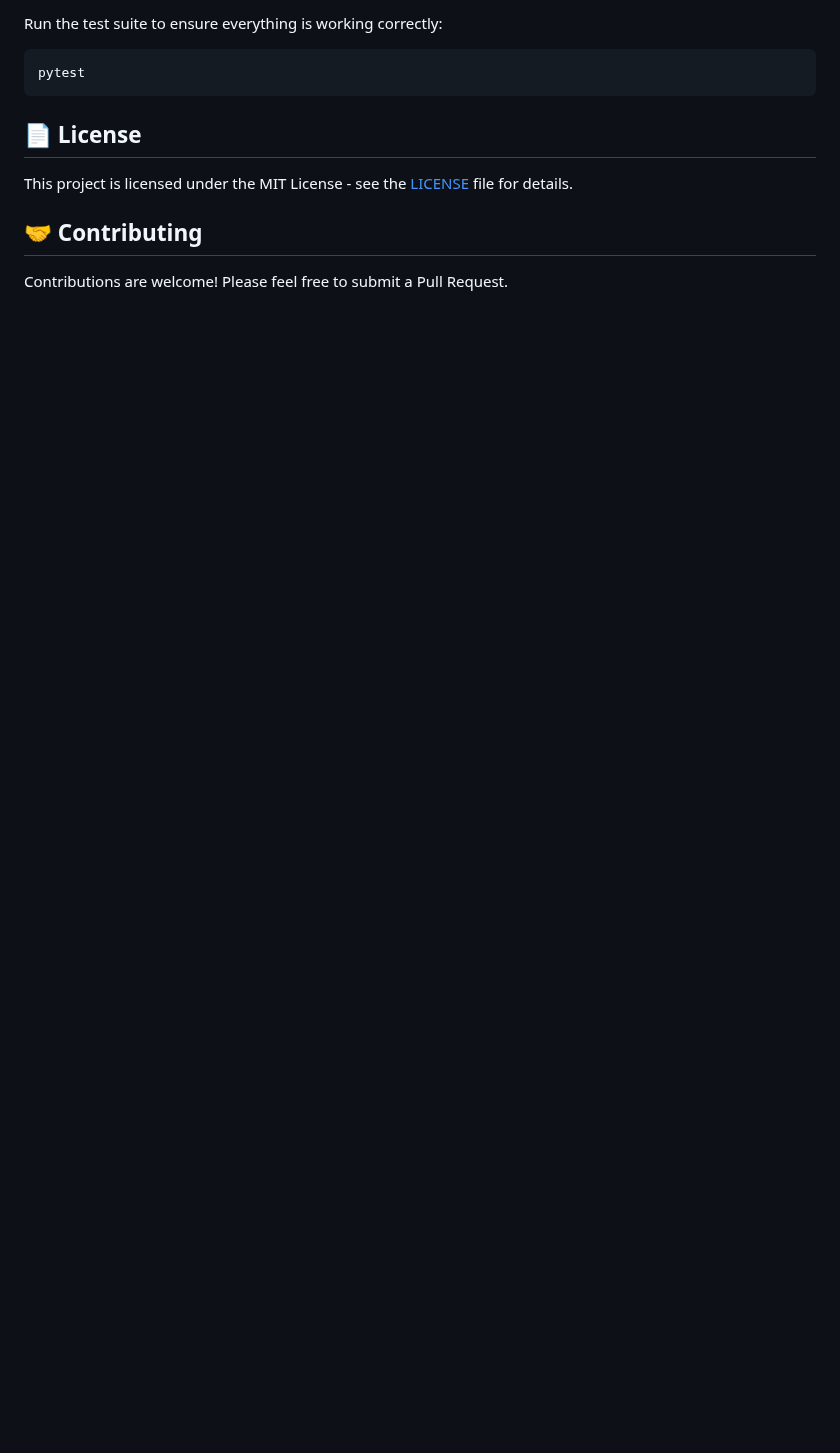
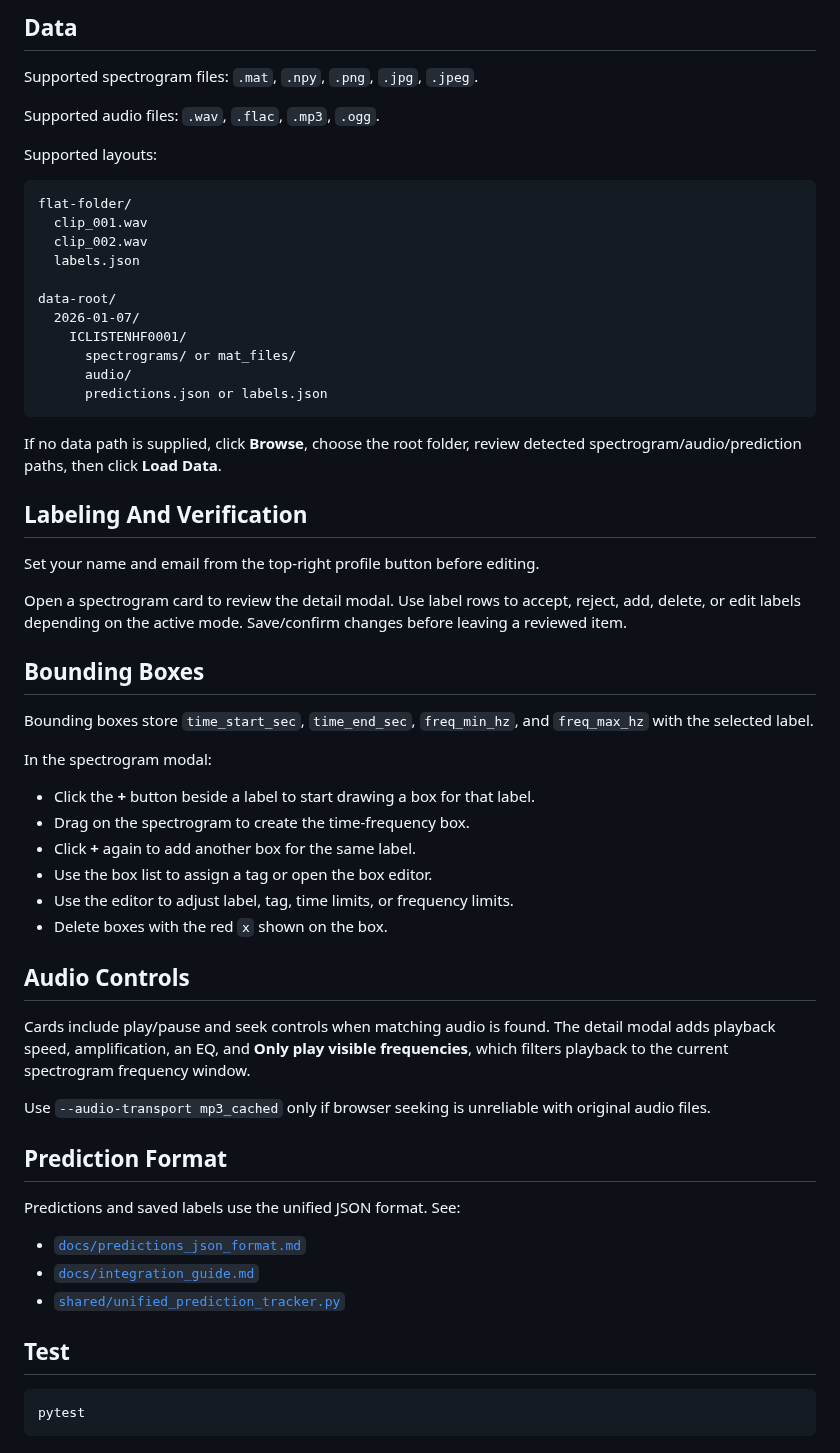
Before and after one commit to Spiffical/hydrophone-labeling-verification-app, a Markdown page: README.md, the part around one of its changes. Rendered like a GitHub page; blank space fills up the shorter version.

````diff
--- a/README.md
+++ b/README.md
@@ -137,14 +65,63 @@ This app consumes model predictions in a **standardized JSON format** (v2.1) tha
 
-Run the test suite to ensure everything is working correctly:
+## Data
+
+Supported spectrogram files: `.mat`, `.npy`, `.png`, `.jpg`, `.jpeg`.
+
+Supported audio files: `.wav`, `.flac`, `.mp3`, `.ogg`.
+
+Supported layouts:
+
+```text
+flat-folder/
+  clip_001.wav
+  clip_002.wav
+  labels.json
+
+data-root/
+  2026-01-07/
+    ICLISTENHF0001/
+      spectrograms/ or mat_files/
+      audio/
+      predictions.json or labels.json
+```
+
+If no data path is supplied, click **Browse**, choose the root folder, review detected spectrogram/audio/prediction paths, then click **Load Data**.
+
+## Labeling And Verification
+
+Set your name and email from the top-right profile button before editing.
+
+Open a spectrogram card to review the detail modal. Use label rows to accept, reject, add, delete, or edit labels depending on the active mode. Save/confirm changes before leaving a reviewed item.
+
+## Bounding Boxes
+
+Bounding boxes store `time_start_sec`, `time_end_sec`, `freq_min_hz`, and `freq_max_hz` with the selected label.
+
+In the spectrogram modal:
+
+- Click the **+** button beside a label to start drawing a box for that label.
+- Drag on the spectrogram to create the time-frequency box.
+- Click **+** again to add another box for the same label.
+- Use the box list to assign a tag or open the box editor.
+- Use the editor to adjust label, tag, time limits, or frequency limits.
+- Delete boxes with the red `x` shown on the box.
+
+## Audio Controls
+
+Cards include play/pause and seek controls when matching audio is found. The detail modal adds playback speed, amplification, an EQ, and **Only play visible frequencies**, which filters playback to the current spectrogram frequency window.
+
+Use `--audio-transport mp3_cached` only if browser seeking is unreliable with original audio files.
+
+## Prediction Format
+
+Predictions and saved labels use the unified JSON format. See:
+
+- [`docs/predictions_json_format.md`](docs/predictions_json_format.md)
+- [`docs/integration_guide.md`](docs/integration_guide.md)
+- [`shared/unified_prediction_tracker.py`](shared/unified_prediction_tracker.py)
+
+## Test
 
 ```bash
 pytest
 ```
-
-## 📄 License
-
-This project is licensed under the MIT License - see the [LICENSE](LICENSE) file for details.
-
-## 🤝 Contributing
-
-Contributions are welcome! Please feel free to submit a Pull Request.
````
Also changed, not shown: other parts of README.md (+37 -109 lines), app/assets/screenshot_demo.png, 5 other files.
